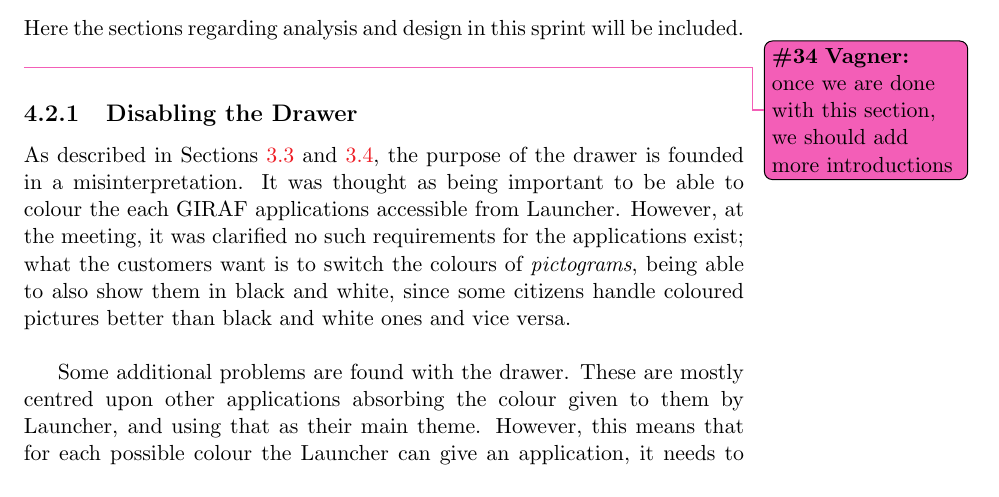
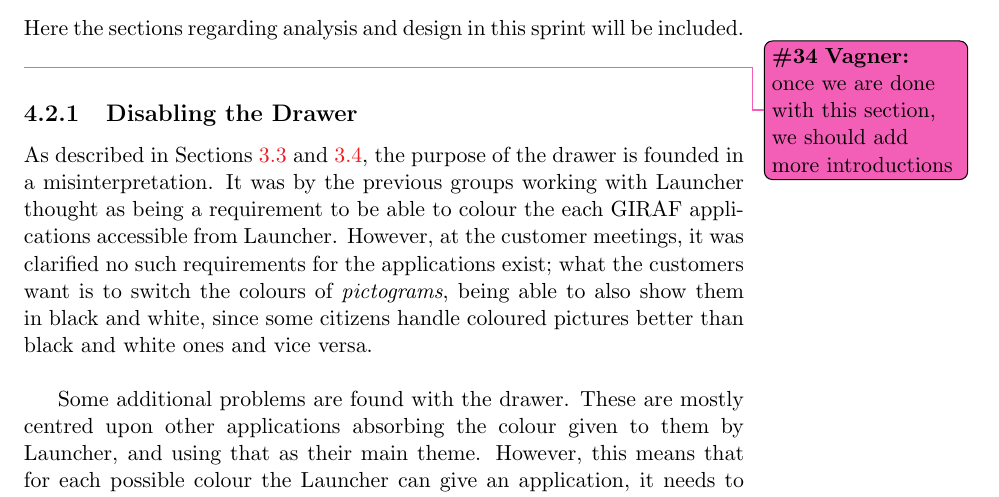
Before and after one commit to frmi/sw605f14-latex, a LaTeX thesis (master.tex, which reads documents/Sprint3/analysisanddesign/disabledrawer.tex): part of page 40 of 76, cut so that both start at the same text. Compiled offline with pdfLaTeX.

Commit message:
Further improvements :)

```diff
--- a/documents/Sprint3/analysisanddesign/disabledrawer.tex
+++ b/documents/Sprint3/analysisanddesign/disabledrawer.tex
@@ -1,7 +1,7 @@
 \subsection{Disabling the Drawer}
 As described in \cref{sec:sprint2:firstmeeting,sec:sprint2:secondmeeting}, the purpose of the drawer is founded in a misinterpretation.
-It was thought as being important to be able to colour the each \giraf applications accessible from \launcher.
-However, at the meeting, it was clarified no such requirements for the applications exist;
+It was by the previous groups working with \launcher thought as being a requirement to be able to colour the each \giraf applications accessible from \launcher.
+However, at the customer meetings, it was clarified no such requirements for the applications exist;
 what the customers want is to switch the colours of \textit{pictograms}, being able to also show them in black and white, since some citizens handle coloured pictures better than black and white ones and vice versa.\\
 
 Some additional problems are found with the drawer.
```
